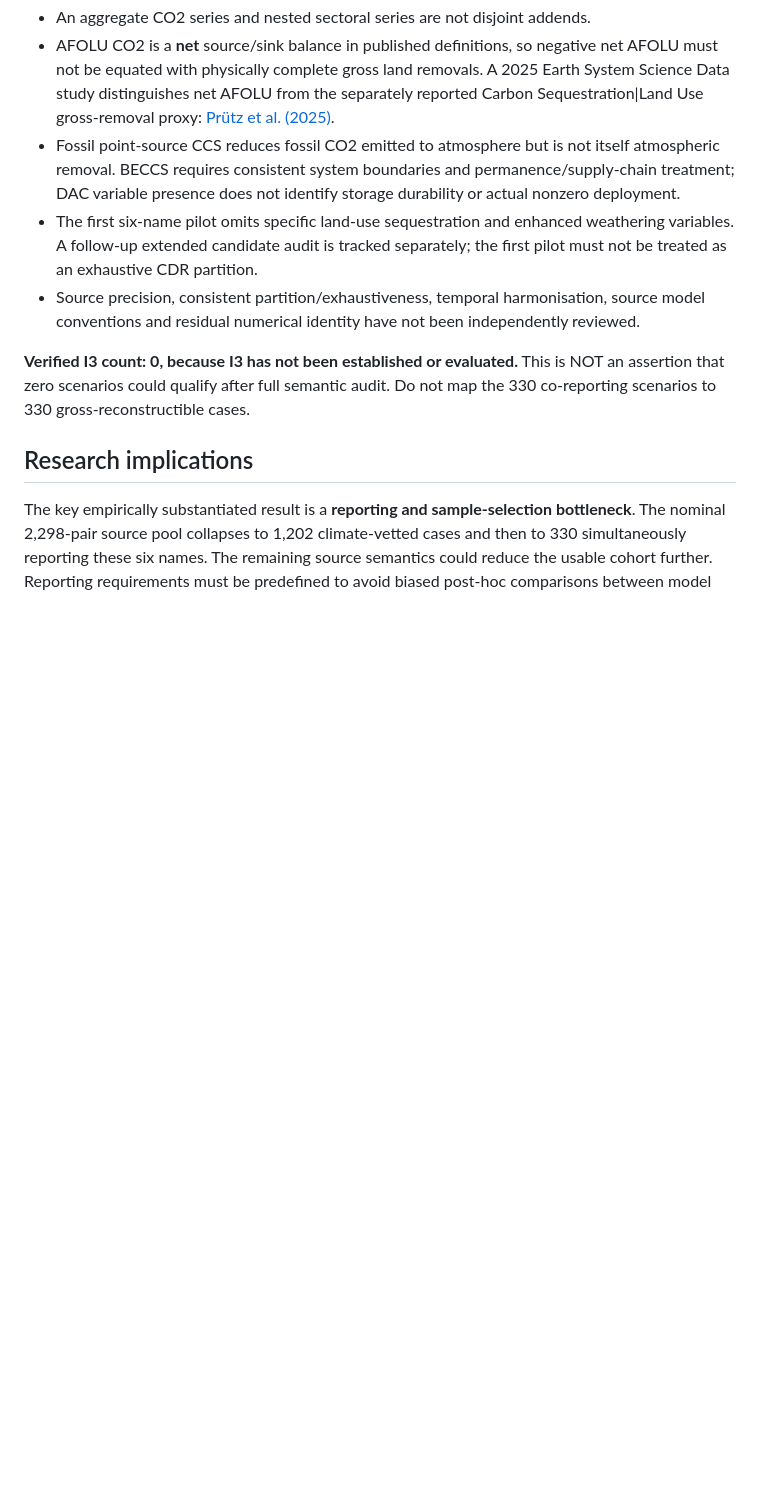
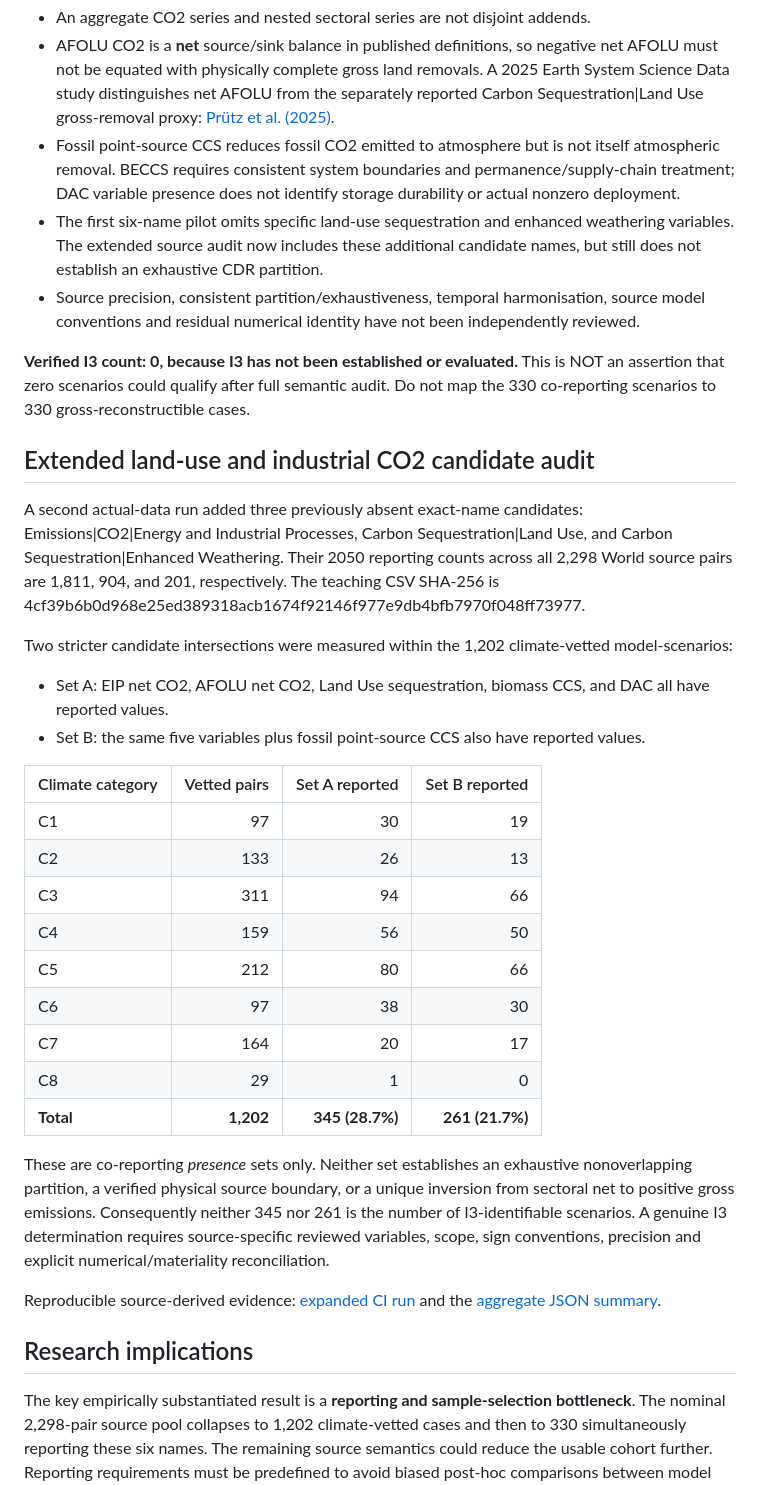
Before and after one commit to abhijith-sivaprasadan/residual-pathways, a Markdown page: docs/ar6_teaching_2050_findings.md, the part around the change. GitHub-like rendering; blank space fills up the shorter version.

Commit message:
Document climate-vetted AR6 candidate co-reporting funnel from 1202 to 261

```diff
--- a/docs/ar6_teaching_2050_findings.md
+++ b/docs/ar6_teaching_2050_findings.md
@@ -55,10 +55,35 @@ The six co-reported variable labels in the first pilot are aggregate Emissions|C
 - An aggregate CO2 series and nested sectoral series are not disjoint addends.
 - AFOLU CO2 is a **net** source/sink balance in published definitions, so negative net AFOLU must not be equated with physically complete gross land removals. A 2025 Earth System Science Data study distinguishes net AFOLU from the separately reported Carbon Sequestration|Land Use gross-removal proxy: [Prütz et al. (2025)](https://doi.org/10.5194/essd-17-221-2025).
 - Fossil point-source CCS reduces fossil CO2 emitted to atmosphere but is not itself atmospheric removal. BECCS requires consistent system boundaries and permanence/supply-chain treatment; DAC variable presence does not identify storage durability or actual nonzero deployment.
-- The first six-name pilot omits specific land-use sequestration and enhanced weathering variables. A follow-up extended candidate audit is tracked separately; the first pilot must not be treated as an exhaustive CDR partition.
+- The first six-name pilot omits specific land-use sequestration and enhanced weathering variables. The extended source audit now includes these additional candidate names, but still does not establish an exhaustive CDR partition.
 - Source precision, consistent partition/exhaustiveness, temporal harmonisation, source model conventions and residual numerical identity have not been independently reviewed.
 
 **Verified I3 count: 0, because I3 has not been established or evaluated.** This is NOT an assertion that zero scenarios could qualify after full semantic audit. Do not map the 330 co-reporting scenarios to 330 gross-reconstructible cases.
+
+## Extended land-use and industrial CO2 candidate audit
+
+A second actual-data run added three previously absent exact-name candidates: Emissions|CO2|Energy and Industrial Processes, Carbon Sequestration|Land Use, and Carbon Sequestration|Enhanced Weathering. Their 2050 reporting counts across all 2,298 World source pairs are 1,811, 904, and 201, respectively. The teaching CSV SHA-256 is 4cf39b6b0d968e25ed389318acb1674f92146f977e9db4bfb7970f048ff73977.
+
+Two stricter candidate intersections were measured within the 1,202 climate-vetted model-scenarios:
+
+- Set A: EIP net CO2, AFOLU net CO2, Land Use sequestration, biomass CCS, and DAC all have reported values.
+- Set B: the same five variables plus fossil point-source CCS also have reported values.
+
+| Climate category | Vetted pairs | Set A reported | Set B reported |
+|---|---:|---:|---:|
+| C1 | 97 | 30 | 19 |
+| C2 | 133 | 26 | 13 |
+| C3 | 311 | 94 | 66 |
+| C4 | 159 | 56 | 50 |
+| C5 | 212 | 80 | 66 |
+| C6 | 97 | 38 | 30 |
+| C7 | 164 | 20 | 17 |
+| C8 | 29 | 1 | 0 |
+| **Total** | **1,202** | **345 (28.7%)** | **261 (21.7%)** |
+
+These are co-reporting *presence* sets only. Neither set establishes an exhaustive nonoverlapping partition, a verified physical source boundary, or a unique inversion from sectoral net to positive gross emissions. Consequently neither 345 nor 261 is the number of I3-identifiable scenarios. A genuine I3 determination requires source-specific reviewed variables, scope, sign conventions, precision and explicit numerical/materiality reconciliation.
+
+Reproducible source-derived evidence: [expanded CI run](https://github.com/abhijith-sivaprasadan/residual-pathways/actions/runs/39965219473) and the [aggregate JSON summary](../data/derived/ar6_teaching_2050_summary.json).
 
 ## Research implications
 
```
